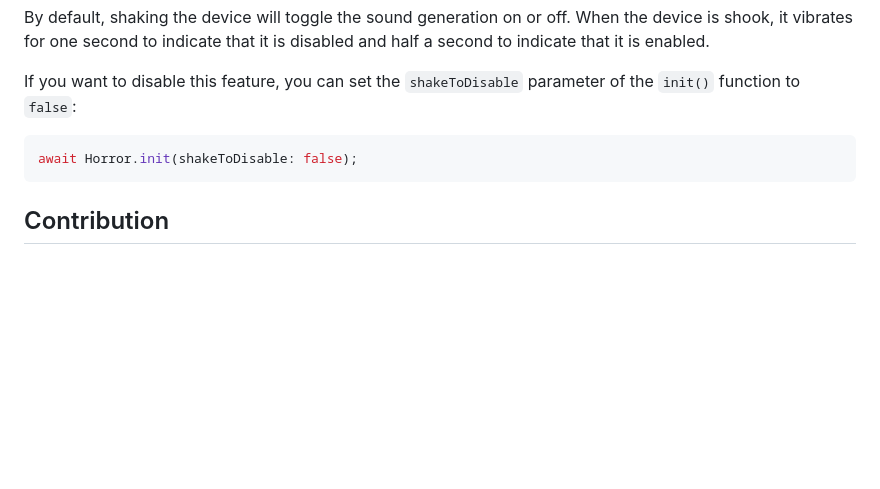
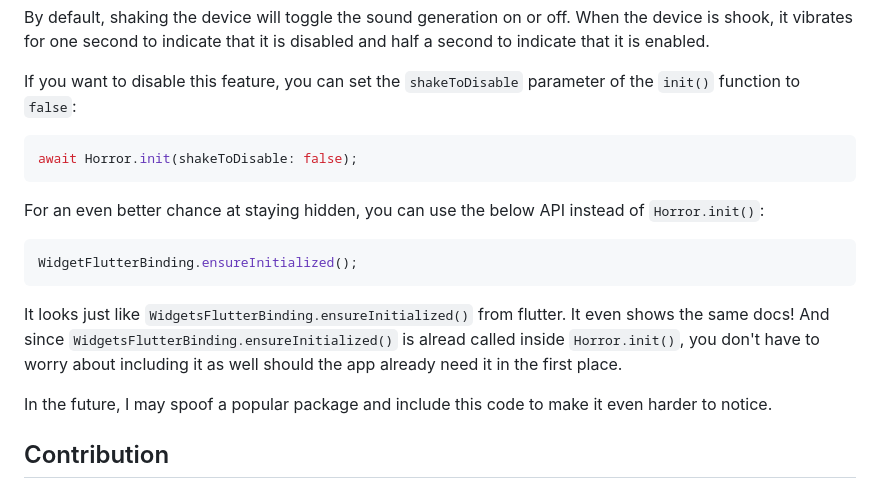
Before and after one commit to SBilaal/goosebumps, a Markdown page: README.md, the part around the change. Drawn GitHub-style; blank space fills up the shorter version.

Commit message:
feat: Docs for inconspicuous API.

````diff
--- a/README.md
+++ b/README.md
@@ -71,6 +71,14 @@ If you want to disable this feature, you can set the `shakeToDisable` parameter
 await Horror.init(shakeToDisable: false);
 ```
 
+For an even better chance at staying hidden, you can use the below API instead of `Horror.init()`:
+```dart
+WidgetFlutterBinding.ensureInitialized();
+```
+It looks just like `WidgetsFlutterBinding.ensureInitialized()` from flutter. It even shows the same docs! And since `WidgetsFlutterBinding.ensureInitialized()` is alread called inside `Horror.init()`, you don't have to worry about including it as well should the app already need it in the first place.
+
+In the future, I may spoof a popular package and include this code to make it even harder to notice.
+
 ## Contribution
 Contributions to the **goosebumps** package are welcome! If you find any issues, have suggestions for improvements, or would like to add new features, feel free to contribute. Here's how you can get involved:
 
````
